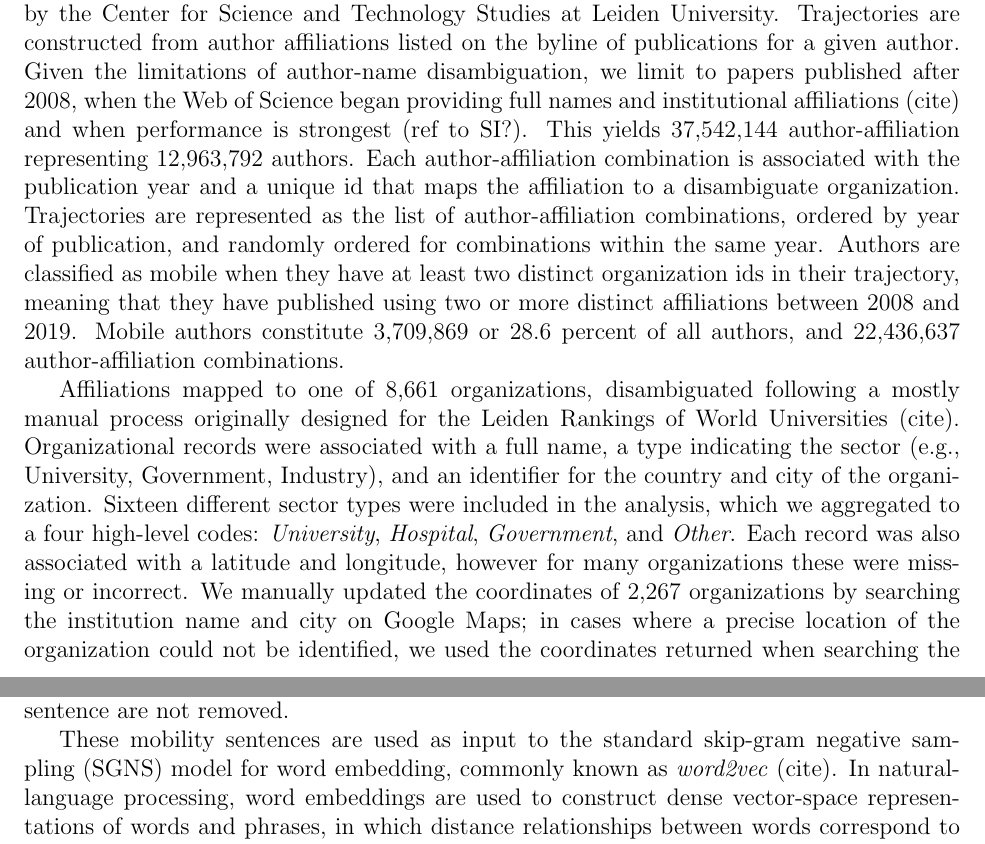
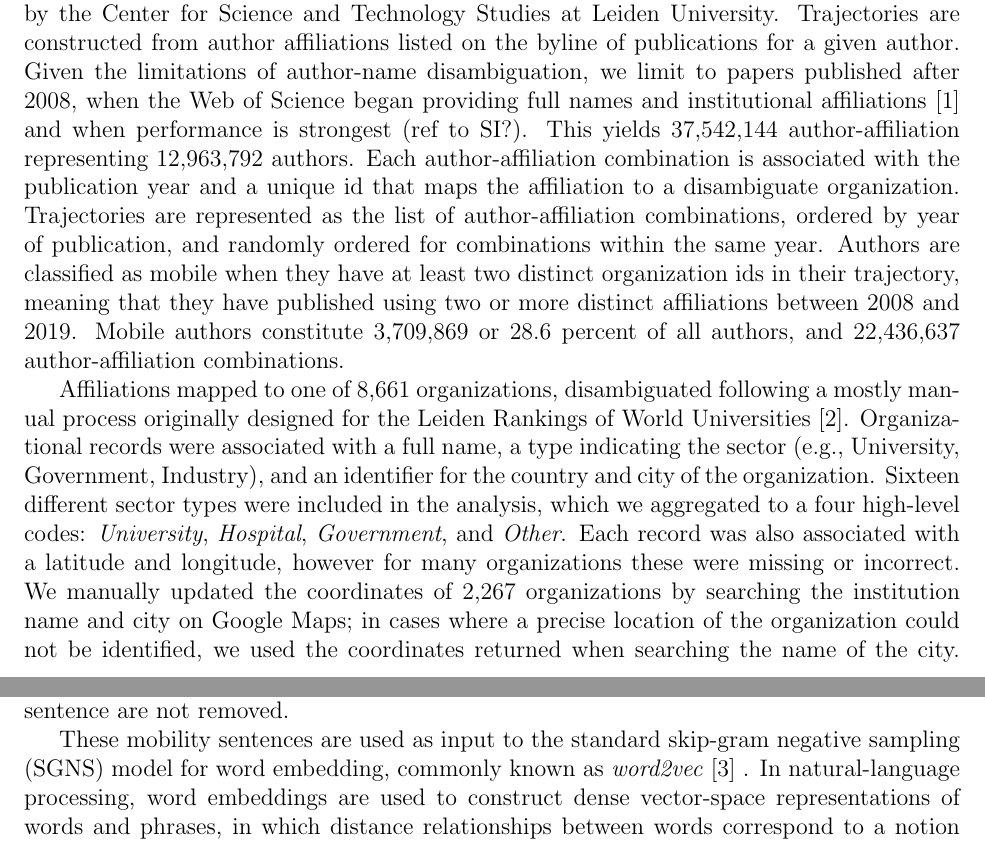
Before and after one commit to murrayds/sci-mobility-emb, a LaTeX document (paper/current/main.tex): two parts of pages 1 and 2 of 4, joined at a grey line, cut so that both start at the same text. Compiled offline with pdfLaTeX.

Commit message:
added references

```diff
--- a/paper/current/main.tex
+++ b/paper/current/main.tex
@@ -20,7 +20,11 @@
 \def\vs{vs.\ }
 
 % Refs
-\usepackage{biblatex}
+\usepackage[style=nature,
+					backend=bibtex,
+					sortcites=true,
+					autocite=superscript
+]{biblatex}
 \addbibresource{mobility.bib}
 
 \usepackage{url}
@@ -70,7 +74,7 @@ Data, analysis, and associated code have been made publicly available and can be
 % Do we need to talk about how we define mobility in relation to past papers?
 We source co-affiliation trajectories of authors from the Web of Science database hosted by the Center for Science and Technology Studies at Leiden University.
 Trajectories are constructed from author affiliations listed on the byline of publications for a given author.
-Given the limitations of author-name disambiguation, we limit to papers published after 2008, when the Web of Science began providing full names and institutional affiliations (cite) and when performance is strongest (ref to SI?).
+Given the limitations of author-name disambiguation, we limit to papers published after 2008, when the Web of Science began providing full names and institutional affiliations~\cite{caron2014disambiguation} and when performance is strongest (ref to SI?).
 This yields 37,542,144 author-affiliation representing 12,963,792 authors.
 Each author-affiliation combination is associated with the publication year and a unique id that maps the affiliation to a disambiguate organization.
 Trajectories are represented as the list of author-affiliation combinations, ordered by year of publication, and randomly ordered for combinations within the same year.
@@ -78,7 +82,7 @@ Authors are classified as mobile when they have at least two distinct organizati
 Mobile authors constitute 3,709,869 or 28.6 percent of all authors, and 22,436,637 author-affiliation combinations.
 
 % %Organization information
-Affiliations mapped to one of 8,661 organizations, disambiguated following a mostly manual process originally designed for the Leiden Rankings of World Universities (cite).
+Affiliations mapped to one of 8,661 organizations, disambiguated following a mostly manual process originally designed for the Leiden Rankings of World Universities~\cite{waltman2012leidenrankings}.
 Organizational records were associated with a full name, a type indicating the sector (e.g., University, Government, Industry), and an identifier for the country and city of the organization.
 Sixteen different sector types were included in the analysis, which we aggregated to a four high-level codes: \textit{University}, \textit{Hospital}, \textit{Government}, and \textit{Other}.
 Each record was also associated with a latitude and longitude, however for many organizations these were missing or incorrect. We manually updated the coordinates of 2,267 organizations by searching the institution name and city on Google Maps;
@@ -104,7 +108,7 @@ duplicate organization ids appearing in the same sentence are not removed.
 
 
 %% word2vec
-These mobility sentences are used as input to the standard skip-gram negative sampling (SGNS) model for word embedding, commonly known as \textit{word2vec} (cite).
+These mobility sentences are used as input to the standard skip-gram negative sampling (SGNS) model for word embedding, commonly known as \textit{word2vec}~\cite{mikolov2013word2vec} .
 In natural-language processing, word embeddings are used to construct dense vector-space representations of words and phrases, in which distance relationships between words correspond to a notion of semantic distance.
 By embedding co-affiliation trajectories, we aim to learn a dense vector for every organization where distance between vectors relates to the tendency for two organizations to co-occur in a token window around the target term in the same career trajectory.
 Vectors are learned by training a neural network to optimize the prediction of so-called context term given a target, in our case using one organization to predict the others appearing in the same co-affiliation trajectory.
```
